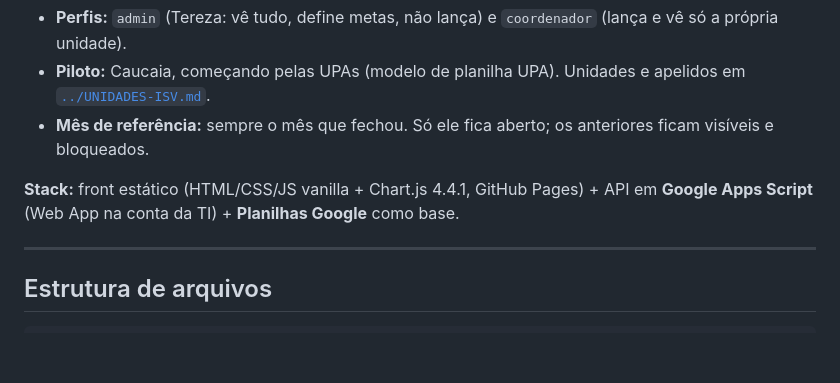
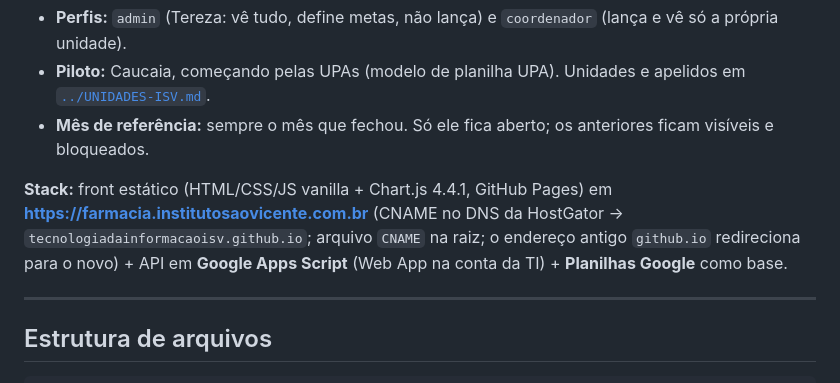
Before and after one commit to tecnologiadainformacaoisv/indicadores-farmacia, a Markdown page: CLAUDE.md, the part around the change. Rendered like a GitHub page; blank space fills up the shorter version.

```diff
--- a/CLAUDE.md
+++ b/CLAUDE.md
@@ -12,7 +12,7 @@ Sistema para os **coordenadores farmacêuticos das unidades de saúde** lançare
 - **Piloto:** Caucaia, começando pelas UPAs (modelo de planilha UPA). Unidades e apelidos em [`../UNIDADES-ISV.md`](../UNIDADES-ISV.md).
 - **Mês de referência:** sempre o mês que fechou. Só ele fica aberto; os anteriores ficam visíveis e bloqueados.
 
-**Stack:** front estático (HTML/CSS/JS vanilla + Chart.js 4.4.1, GitHub Pages) + API em **Google Apps Script** (Web App na conta da TI) + **Planilhas Google** como base.
+**Stack:** front estático (HTML/CSS/JS vanilla + Chart.js 4.4.1, GitHub Pages) em **https://farmacia.institutosaovicente.com.br** (CNAME no DNS da HostGator → `tecnologiadainformacaoisv.github.io`; arquivo `CNAME` na raiz; o endereço antigo `github.io` redireciona para o novo) + API em **Google Apps Script** (Web App na conta da TI) + **Planilhas Google** como base.
 
 ---
 
```
Also changed, not shown: docs/HISTORICO.md (+3 -0 lines).
